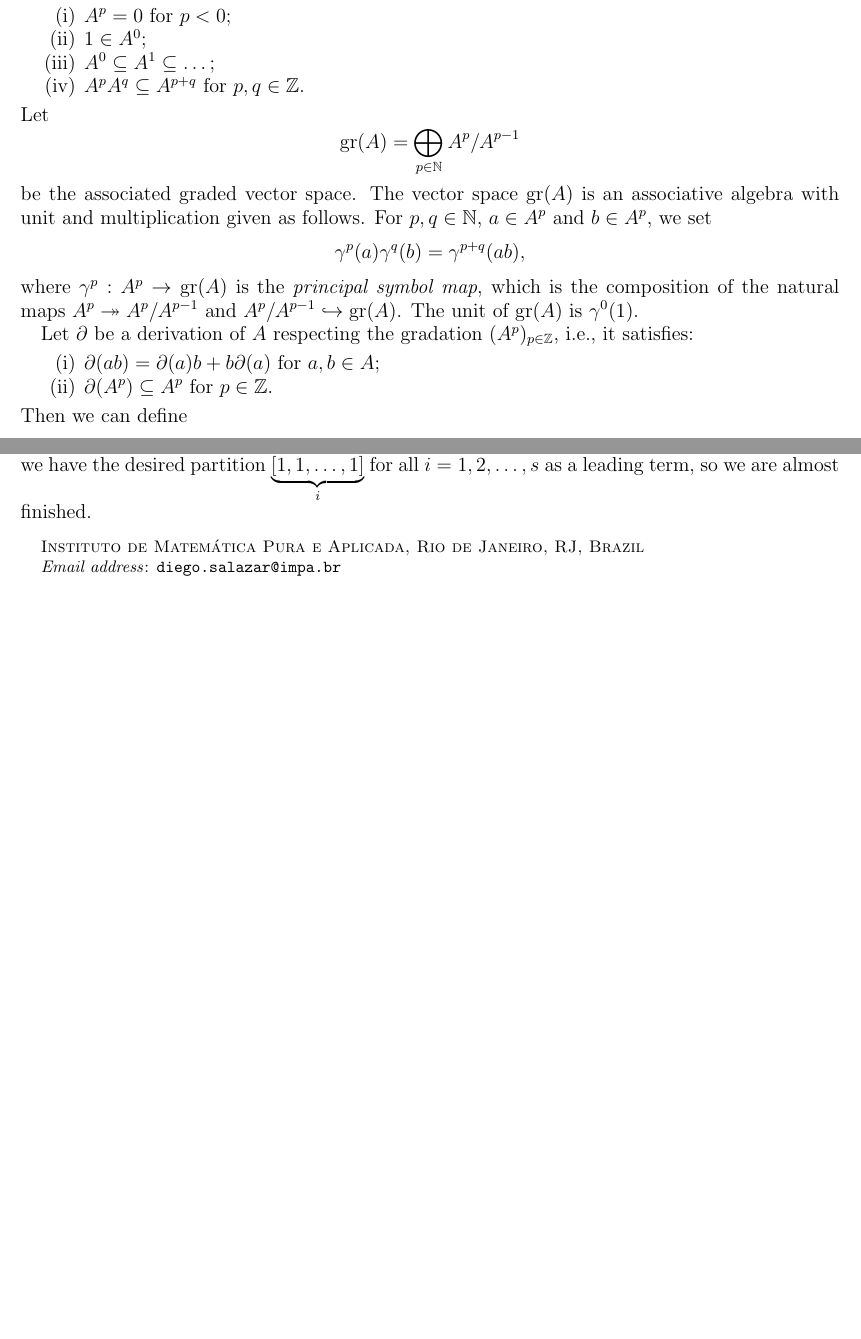
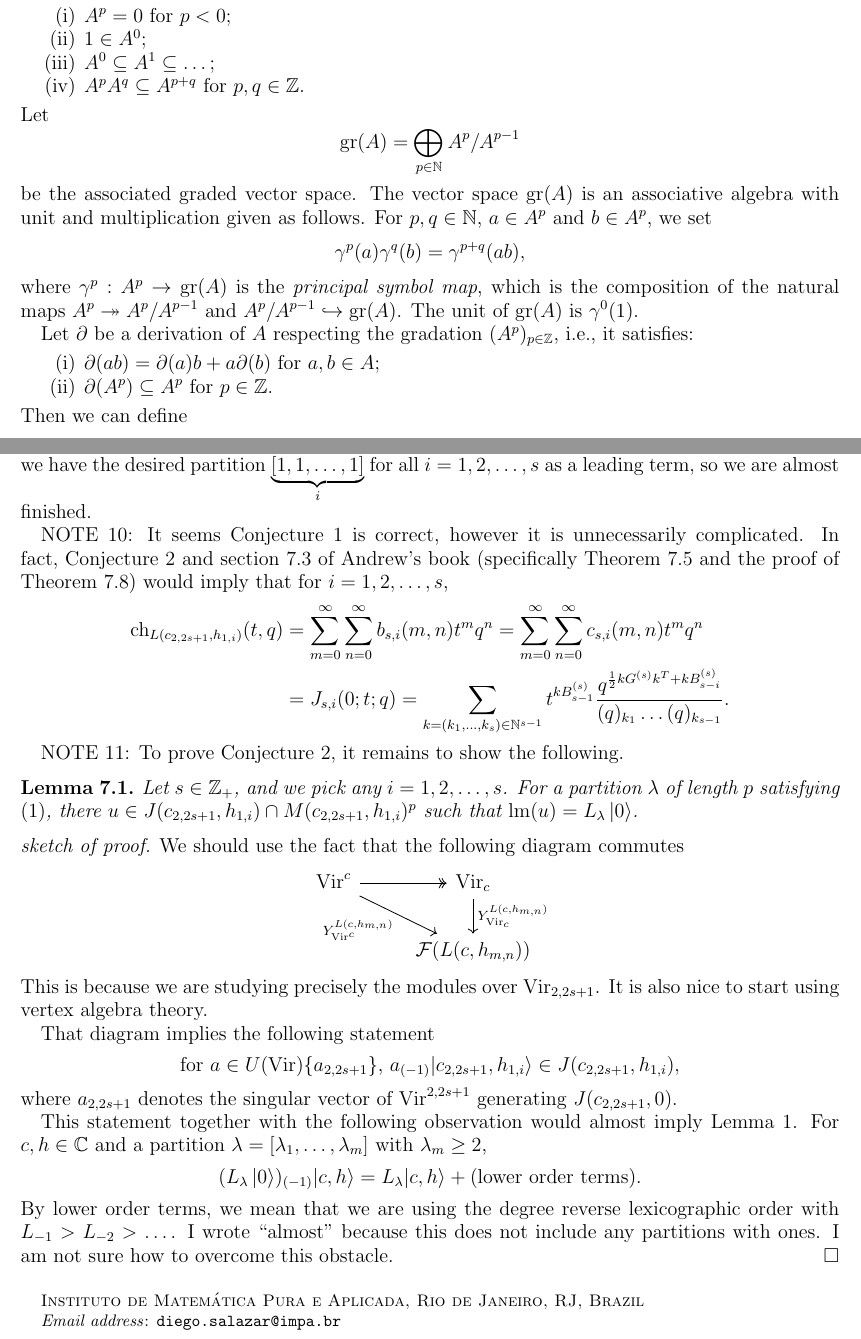
Before and after one commit to DiegoSalazarGutierrez/boundary-minimal-models, a LaTeX paper (boundary-minimal-models.tex): two parts of pages 1 and 7 of 7, joined at a grey line, cut so that both start at the same text, the shorter picture padded with empty space. Compiled offline with pdfLaTeX.

Commit message:
Added sketch of proof of Conjecture 2

```diff
--- a/boundary-minimal-models.tex
+++ b/boundary-minimal-models.tex
@@ -2,7 +2,11 @@
 
 \usepackage[margin = 0.75in]{geometry}
 \usepackage{amssymb}
+\usepackage{tikz-cd}
 \usepackage{enumitem}
+
+\newtheorem{theorem}{Theorem}[section]
+\newtheorem{lemma}[theorem]{Lemma}
 
 \setenumerate[0]{label = \normalfont(\roman*)}
 
@@ -15,6 +19,7 @@
 \DeclareMathOperator{\vspan}{span}
 \DeclareMathOperator{\supp}{supp}
 \DeclareMathOperator{\ad}{ad}
+\DeclareMathOperator{\lm}{lm}
 
 \begin{document}
 
@@ -50,7 +55,7 @@ The unit of $\gr(A)$ is $\gamma^0(1)$.
 
 Let $\partial$ be a derivation of $A$ respecting the gradation $(A^p)_{p \in \mathbb{Z}}$, i.e., it satisfies:
 \begin{enumerate}
-\item $\partial(ab) = \partial(a)b + b\partial(a)$ for $a, b \in A$;
+\item $\partial(ab) = \partial(a)b + a\partial(b)$ for $a, b \in A$;
 \item $\partial(A^p) \subseteq A^p$ for $p \in \mathbb{Z}$.
 \end{enumerate}
 Then we can define
@@ -392,4 +397,45 @@ NOTE 8: In the case $i = s$, we can ignore the partition $\underbrace{[1, 1, \do
 NOTE 9: By the articles ``Singular vectors over the Virasoro algebra and extended Verma modules'' and ``Asymptotics for singular vectors in Verma
 modules over the Virasoro algebra'', we have the desired partition $\underbrace{[1, 1, \dots, 1]}_i$ for all $i = 1, 2, \dots, s$ as a leading term, so we are almost finished.
 
+NOTE 10: It seems Conjecture 1 is correct, however it is unnecessarily complicated.
+In fact, Conjecture 2 and section 7.3 of Andrew's book (specifically Theorem 7.5 and the proof of Theorem 7.8) would imply that for $i = 1, 2, \dots, s$,
+\begin{align*}
+  \ch_{L(c_{2, 2s + 1}, h_{1, i})}(t, q) &= \sum_{m = 0}^{\infty}\sum_{n = 0}^{\infty}b_{s, i}(m, n)t^mq^n = \sum_{m = 0}^{\infty}\sum_{n = 0}^{\infty}c_{s, i}(m, n)t^mq^n \\
+                                         &= J_{s, i}(0; t; q) = \sum_{k = (k_1, \dots, k_s) \in \mathbb{N}^{s - 1}}t^{kB^{(s)}_{s - 1}}\frac{q^{\frac{1}{2}kG^{(s)}k^T + kB^{(s)}_{s - i}}}{(q)_{k_1}\dots(q)_{k_{s - 1}}}.
+\end{align*}
+
+NOTE 11: To prove Conjecture 2, it remains to show the following.
+\begin{lemma}
+  \label{lmm:1}
+  Let $s \in \mathbb{Z}_+$, and we pick any $i = 1, 2, \dots, s$.
+  For a partition $\lambda$ of length $p$ satisfying \eqref{eq:1}, there $u \in J(c_{2, 2s + 1}, h_{1, i}) \cap M(c_{2, 2s + 1}, h_{1, i})^p$ such that $\lm(u) = L_{\lambda}\vac$.
+\end{lemma}
+
+\begin{proof}[sketch of proof]
+  We should use the fact that the following diagram commutes
+  \begin{equation*}
+    \begin{tikzcd}
+      \Vir^c \arrow[r, two heads] \arrow[rd, "{Y^{L(c, h_{m, n})}_{\Vir^c}}"'] & {\Vir_c} \arrow[d, "{Y^{L(c, h_{m, n})}_{\Vir_c}}"] \\
+      & {\mathcal{F}(L(c, h_{m, n}))}
+    \end{tikzcd}
+  \end{equation*}
+  This is because we are studying precisely the modules over $\Vir_{2, 2s + 1}$.
+  It is also nice to start using vertex algebra theory.
+
+  That diagram implies the following statement
+  \begin{equation*}
+    \text{for $a \in U(\Vir)\{a_{2, 2s + 1}\}$, $a_{(-1)}|c_{2, 2s + 1}, h_{1, i}\rangle \in J(c_{2, 2s + 1}, h_{1, i})$},
+  \end{equation*}
+  where $a_{2, 2s + 1}$ denotes the singular vector of $\Vir^{2, 2s + 1}$ generating $J(c_{2, 2s + 1}, 0)$.
+
+  This statement together with the following observation would almost imply Lemma 1.
+  For $c, h \in \mathbb{C}$ and a partition $\lambda = [\lambda_1, \dots, \lambda_m]$ with $\lambda_m \ge 2$,
+  \begin{equation*}
+    (L_{\lambda}\vac)_{(-1)}|c, h\rangle = L_{\lambda}|c, h\rangle + \text{(lower order terms)}.
+  \end{equation*}
+  By lower order terms, we mean that we are using the degree reverse lexicographic order with $L_{-1} > L_{-2} > \dots$.
+  I wrote ``almost'' because this does not include any partitions with ones.
+  I am not sure how to overcome this obstacle.
+\end{proof}
+
 \end{document}
```
Also changed, not shown: boundary-minimal-models.tex (14 more changed lines).
